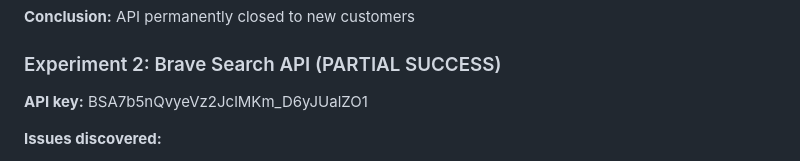
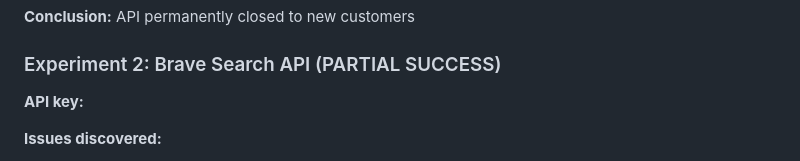
Before and after one commit to SteveMama/Morgan, a Markdown page: README.md, the part around the change. Drawn GitHub-style.

Commit message:
--update--

```diff
--- a/README.md
+++ b/README.md
@@ -204,7 +204,7 @@ driver.execute_cdp_cmd('Page.addScriptToEvaluateOnNewDocument', {
 
 ### Experiment 2: Brave Search API (PARTIAL SUCCESS)
 
-**API key:** BSA7b5nQvyeVz2JclMKm_D6yJUalZO1
+**API key:**
 
 **Issues discovered:**
 - Rate limiting (HTTP 429) after 3-4 queries
```
